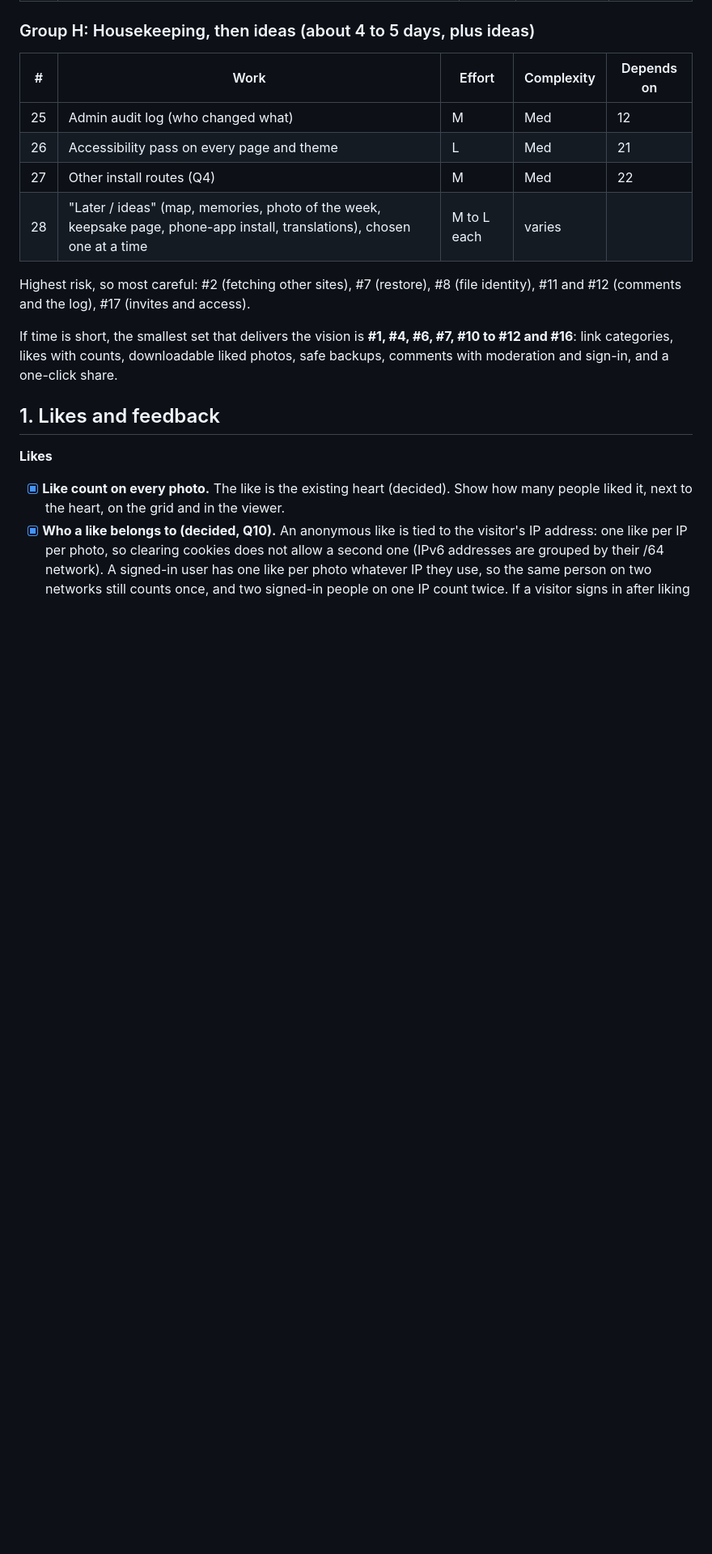
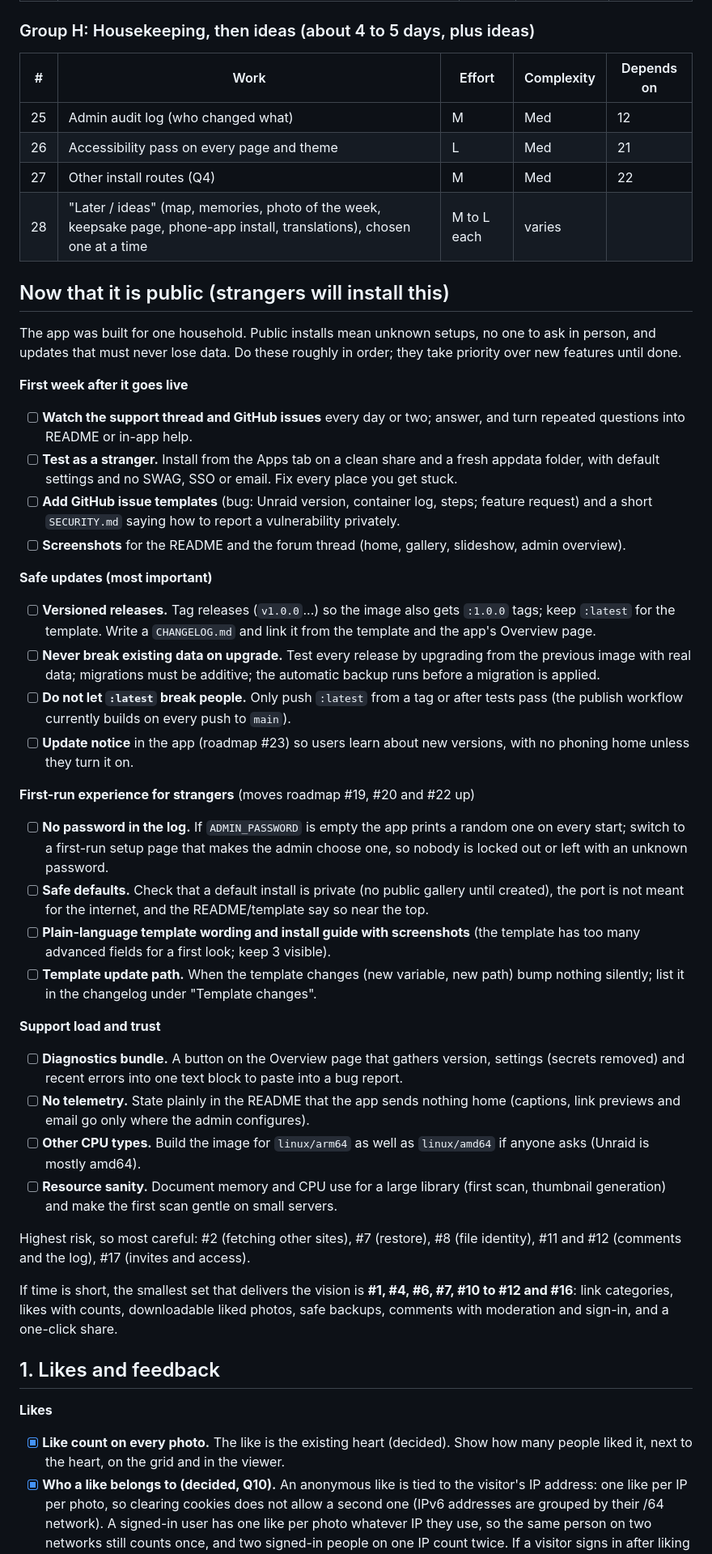
Before and after one commit to Darroll/PhotoGallery, a Markdown page: ROADMAP.md, the part around one of its changes. Shown at 81% size. GitHub-like rendering; blank space fills up the shorter version.

Commit message:
Roadmap: priorities for public release

```diff
--- a/ROADMAP.md
+++ b/ROADMAP.md
@@ -122,6 +122,34 @@ Everything to do with comments, finished together. Steps 11 and 12 must never sh
 | 26 | Accessibility pass on every page and theme | L | Med | 21 |
 | 27 | Other install routes (Q4) | M | Med | 22 |
 | 28 | "Later / ideas" (map, memories, photo of the week, keepsake page, phone-app install, translations), chosen one at a time | M to L each | varies | |
+
+## Now that it is public (strangers will install this)
+
+The app was built for one household. Public installs mean unknown setups, no one to ask in person, and updates that must never lose data. Do these roughly in order; they take priority over new features until done.
+
+**First week after it goes live**
+- [ ] **Watch the support thread and GitHub issues** every day or two; answer, and turn repeated questions into README or in-app help.
+- [ ] **Test as a stranger.** Install from the Apps tab on a clean share and a fresh appdata folder, with default settings and no SWAG, SSO or email. Fix every place you get stuck.
+- [ ] **Add GitHub issue templates** (bug: Unraid version, container log, steps; feature request) and a short `SECURITY.md` saying how to report a vulnerability privately.
+- [ ] **Screenshots** for the README and the forum thread (home, gallery, slideshow, admin overview).
+
+**Safe updates (most important)**
+- [ ] **Versioned releases.** Tag releases (`v1.0.0`...) so the image also gets `:1.0.0` tags; keep `:latest` for the template. Write a `CHANGELOG.md` and link it from the template and the app's Overview page.
+- [ ] **Never break existing data on upgrade.** Test every release by upgrading from the previous image with real data; migrations must be additive; the automatic backup runs before a migration is applied.
+- [ ] **Do not let `:latest` break people.** Only push `:latest` from a tag or after tests pass (the publish workflow currently builds on every push to `main`).
+- [ ] **Update notice** in the app (roadmap #23) so users learn about new versions, with no phoning home unless they turn it on.
+
+**First-run experience for strangers** (moves roadmap #19, #20 and #22 up)
+- [ ] **No password in the log.** If `ADMIN_PASSWORD` is empty the app prints a random one on every start; switch to a first-run setup page that makes the admin choose one, so nobody is locked out or left with an unknown password.
+- [ ] **Safe defaults.** Check that a default install is private (no public gallery until created), the port is not meant for the internet, and the README/template say so near the top.
+- [ ] **Plain-language template wording and install guide with screenshots** (the template has too many advanced fields for a first look; keep 3 visible).
+- [ ] **Template update path.** When the template changes (new variable, new path) bump nothing silently; list it in the changelog under "Template changes".
+
+**Support load and trust**
+- [ ] **Diagnostics bundle.** A button on the Overview page that gathers version, settings (secrets removed) and recent errors into one text block to paste into a bug report.
+- [ ] **No telemetry.** State plainly in the README that the app sends nothing home (captions, link previews and email go only where the admin configures).
+- [ ] **Other CPU types.** Build the image for `linux/arm64` as well as `linux/amd64` if anyone asks (Unraid is mostly amd64).
+- [ ] **Resource sanity.** Document memory and CPU use for a large library (first scan, thumbnail generation) and make the first scan gentle on small servers.
 
 Highest risk, so most careful: #2 (fetching other sites), #7 (restore), #8 (file identity), #11 and #12 (comments and the log), #17 (invites and access).
 
```
Also changed, not shown: other parts of ROADMAP.md (+1 -1 lines).
